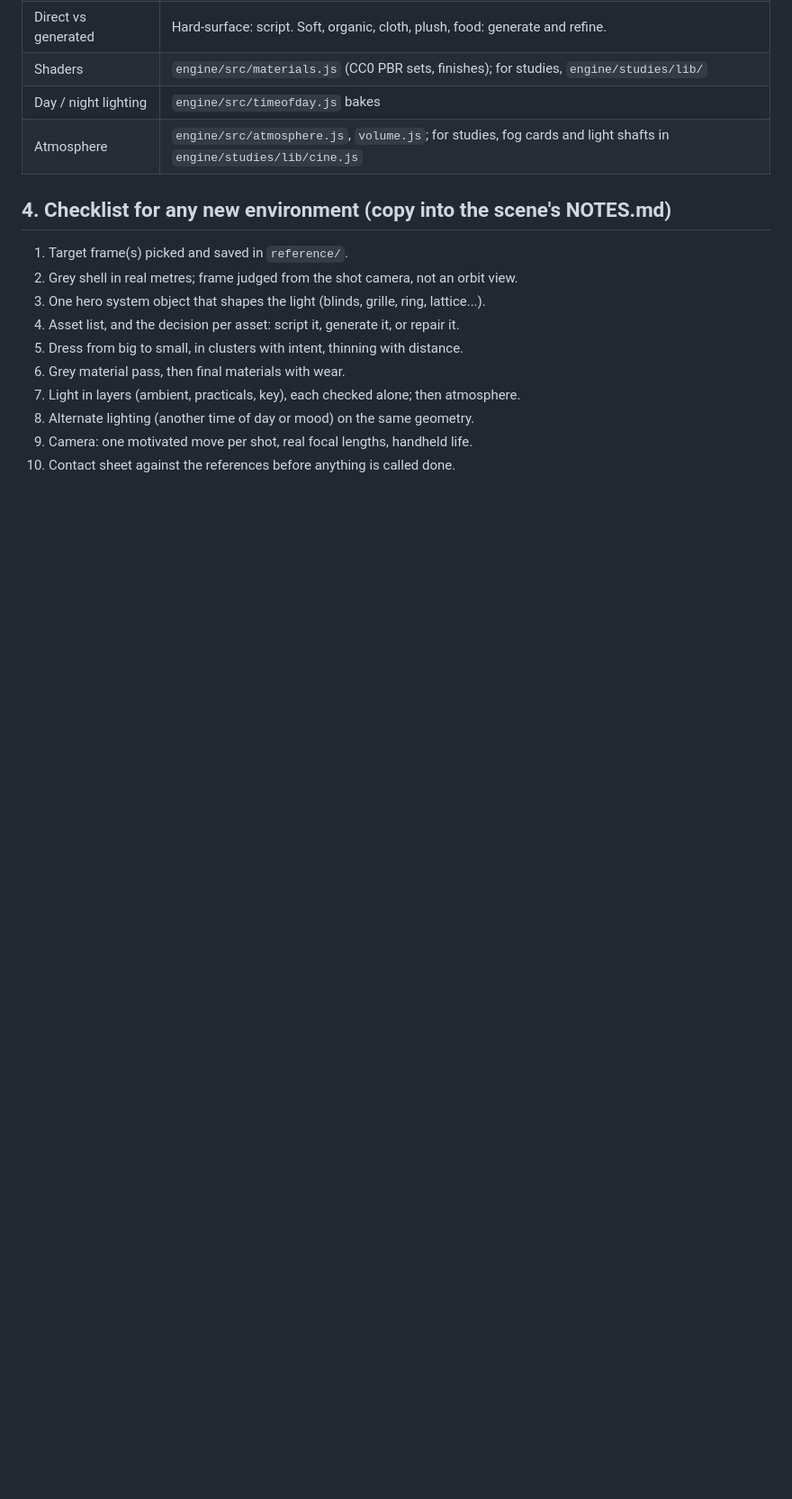
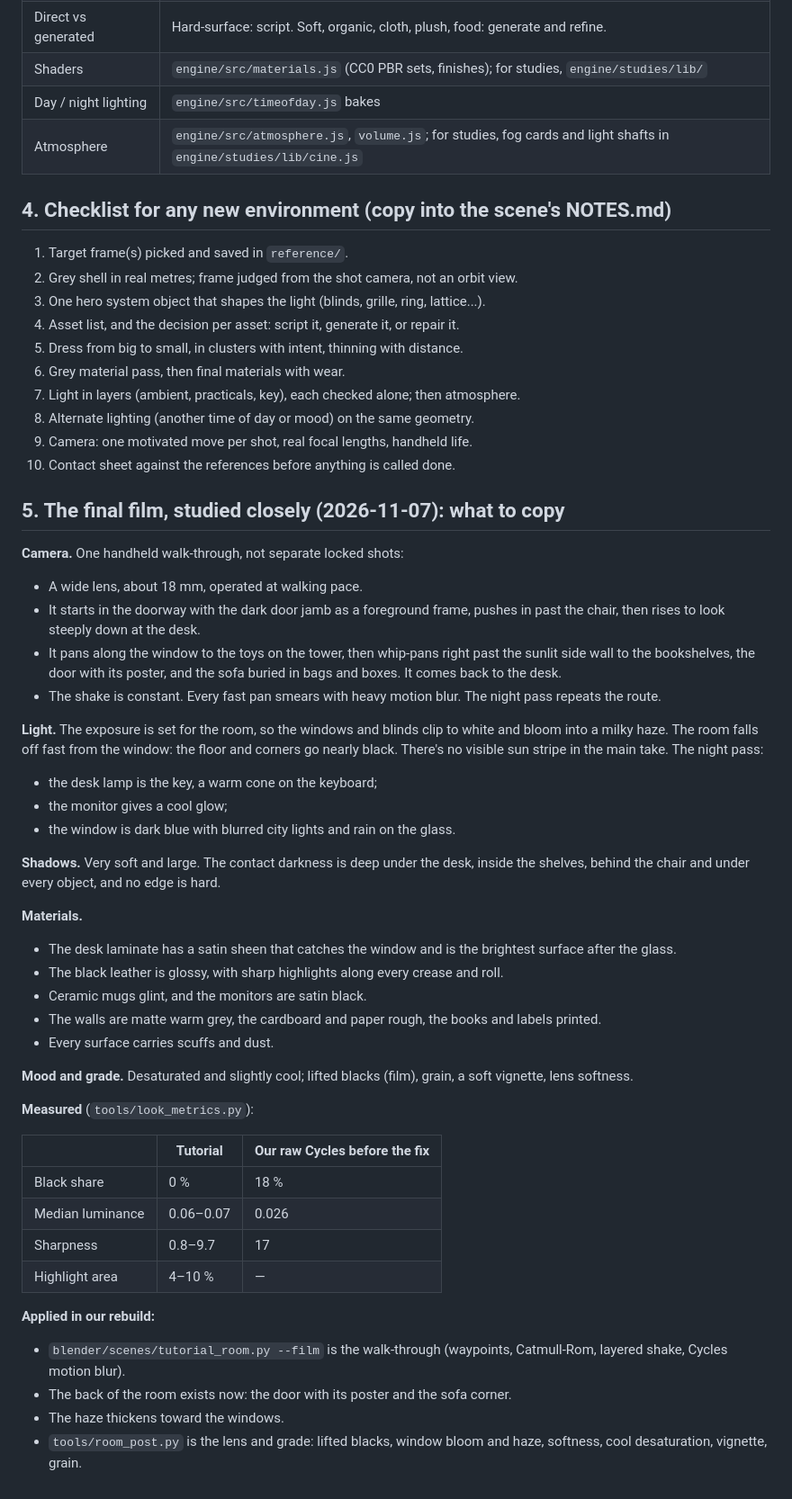
Before and after one commit to ShirokoKun/Life-on-Claude-9, a Markdown page: docs/TUTORIAL_AI_ROOM_BUILD.md, the part around the change. Shown at 90% size. Rendered like a GitHub page; blank space fills up the shorter version.

Commit message:
docs: the tutorial film studied closely (camera walk-through, light, shadows, materials, grade, measured numbers)
Co-Authored-By: Claude Opus 5.5 <noreply@anthropic.com>
Claude-Session: https://claude.ai/code/session_01W4fmQCCrsm5xrVmnVfnksp

```diff
--- a/docs/TUTORIAL_AI_ROOM_BUILD.md
+++ b/docs/TUTORIAL_AI_ROOM_BUILD.md
@@ -57,3 +57,48 @@ better subjects.
 8. Alternate lighting (another time of day or mood) on the same geometry.
 9. Camera: one motivated move per shot, real focal lengths, handheld life.
 10. Contact sheet against the references before anything is called done.
+
+## 5. The final film, studied closely (2026-11-07): what to copy
+
+**Camera.** One handheld walk-through, not separate locked shots:
+- A wide lens, about 18 mm, operated at walking pace.
+- It starts in the doorway with the dark door jamb as a foreground frame, pushes in past the chair, then rises to look
+  steeply down at the desk.
+- It pans along the window to the toys on the tower, then whip-pans right past the sunlit side wall to the bookshelves,
+  the door with its poster, and the sofa buried in bags and boxes. It comes back to the desk.
+- The shake is constant. Every fast pan smears with heavy motion blur. The night pass repeats the route.
+
+**Light.** The exposure is set for the room, so the windows and blinds clip to white and bloom into a milky haze. The
+room falls off fast from the window: the floor and corners go nearly black. There's no visible sun stripe in the main
+take. The night pass:
+- the desk lamp is the key, a warm cone on the keyboard;
+- the monitor gives a cool glow;
+- the window is dark blue with blurred city lights and rain on the glass.
+
+**Shadows.** Very soft and large. The contact darkness is deep under the desk, inside the shelves, behind the chair and
+under every object, and no edge is hard.
+
+**Materials.**
+- The desk laminate has a satin sheen that catches the window and is the brightest surface after the glass.
+- The black leather is glossy, with sharp highlights along every crease and roll.
+- Ceramic mugs glint, and the monitors are satin black.
+- The walls are matte warm grey, the cardboard and paper rough, the books and labels printed.
+- Every surface carries scuffs and dust.
+
+**Mood and grade.** Desaturated and slightly cool; lifted blacks (film), grain, a soft vignette, lens softness.
+
+**Measured** (`tools/look_metrics.py`):
+
+| | Tutorial | Our raw Cycles before the fix |
+|---|---|---|
+| Black share | 0 % | 18 % |
+| Median luminance | 0.06–0.07 | 0.026 |
+| Sharpness | 0.8–9.7 | 17 |
+| Highlight area | 4–10 % | — |
+
+**Applied in our rebuild:**
+- `blender/scenes/tutorial_room.py --film` is the walk-through (waypoints, Catmull-Rom, layered shake, Cycles motion blur).
+- The back of the room exists now: the door with its poster and the sofa corner.
+- The haze thickens toward the windows.
+- `tools/room_post.py` is the lens and grade: lifted blacks, window bloom and haze, softness, cool desaturation,
+  vignette, grain.
```
